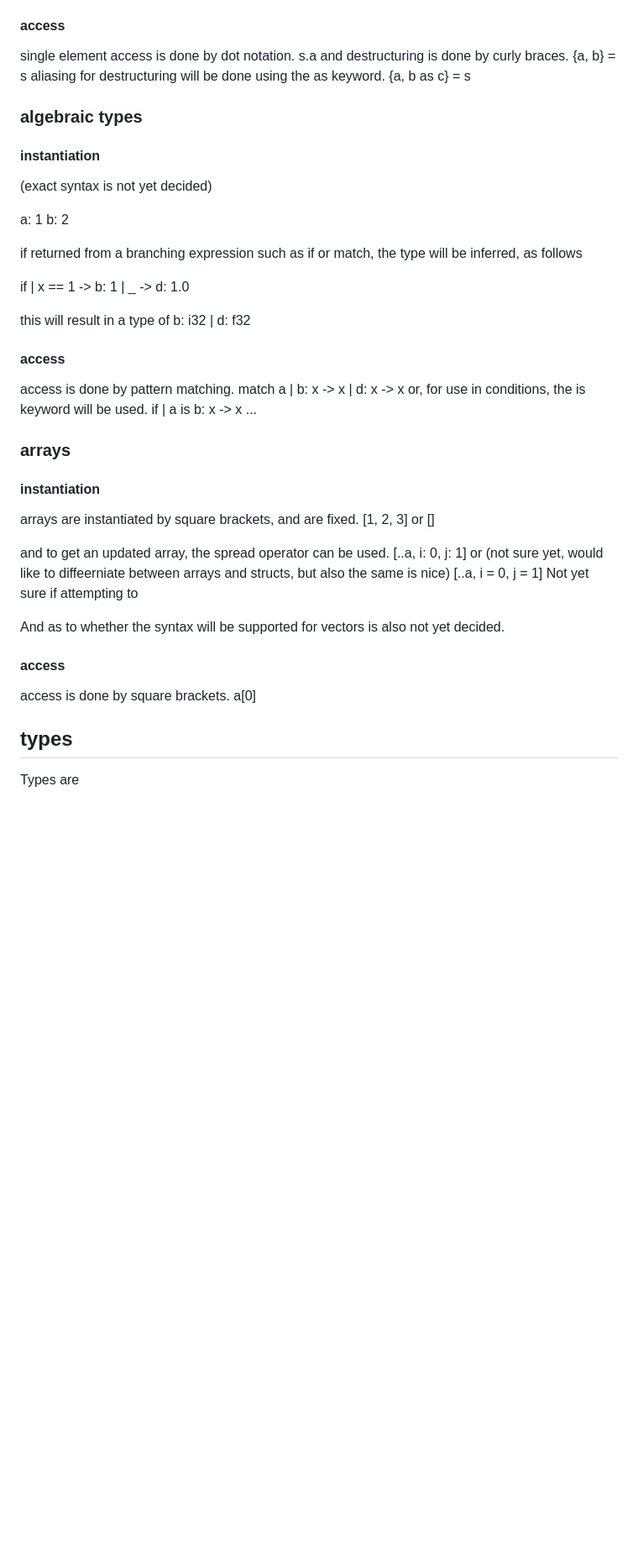
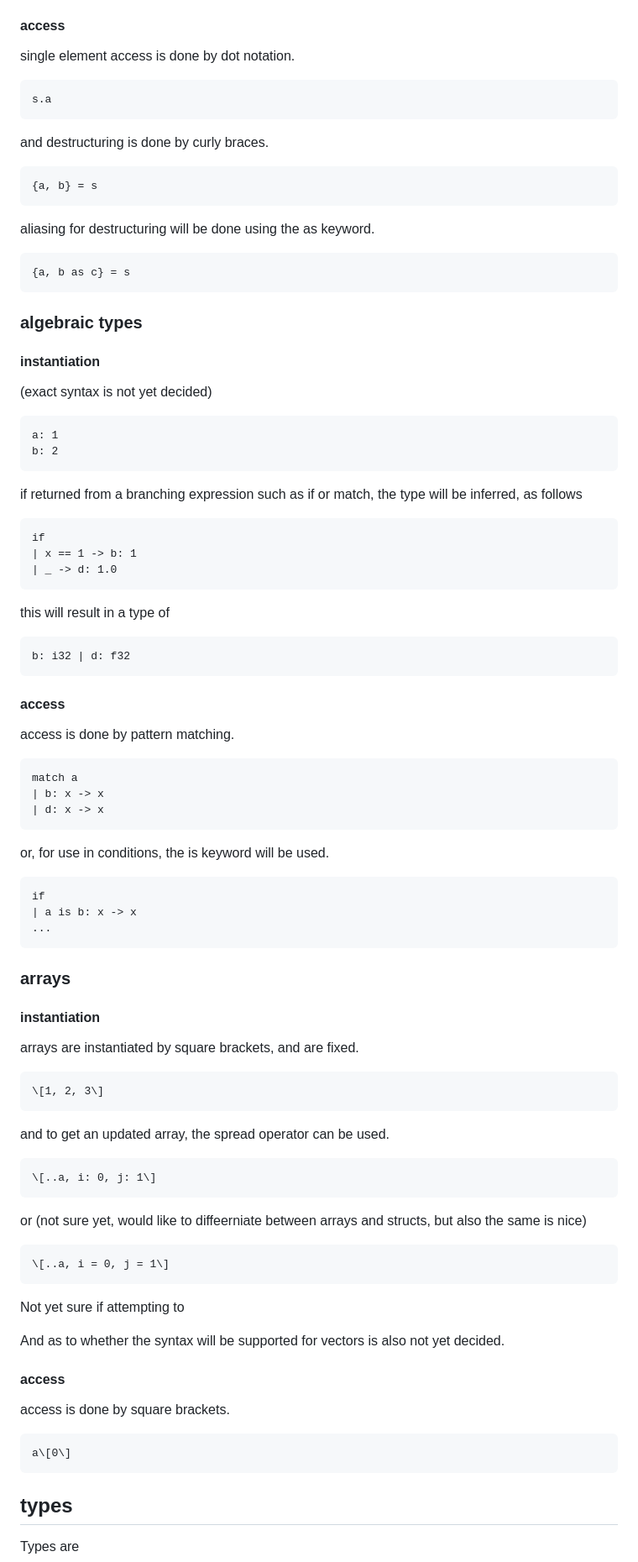
Before and after one commit to iainquayle/birch, a Markdown page: construct.md, the part around one of its changes. Shown at 84% size. Drawn GitHub-style; blank space fills up the shorter version.

````diff
--- a/construct.md
+++ b/construct.md
@@ -88,11 +109,22 @@ and a is a simple field.
 #### access
 
 single element access is done by dot notation.
+
+```
 s.a
+```
+
 and destructuring is done by curly braces.
+
+```
 {a, b} = s
+```
+
 aliasing for destructuring will be done using the as keyword.
+
+```
 {a, b as c} = s
+```
 
 ### algebraic types
 
@@ -100,42 +132,65 @@ aliasing for destructuring will be done using the as keyword.
 
 (exact syntax is not yet decided)
 
+```
 a: 1
 b: 2
+```
 
 if returned from a branching expression such as if or match, the type will be inferred, as follows
 
+```
 if
 | x == 1 -> b: 1
 | _ -> d: 1.0
+```
 
 this will result in a type of
+
+```
 b: i32 | d: f32
+```
 
 #### access
 
 access is done by pattern matching.
+
+```
 match a
 | b: x -> x
 | d: x -> x
+```
+
 or, for use in conditions, the is keyword will be used.
+
+```
 if
 | a is b: x -> x
 ...
+```
 
 ### arrays
 
 #### instantiation
 
 arrays are instantiated by square brackets, and are fixed.
+
+```
 \[1, 2, 3\]
-or
-\[\]
+```
 
 and to get an updated array, the spread operator can be used.
+
+```
 \[..a, i: 0, j: 1\]
+```
+
 or (not sure yet, would like to diffeerniate between arrays and structs, but also the same is nice)
+
+```
 \[..a, i = 0, j = 1\]
+```
+
 Not yet sure if attempting to
 
 And as to whether the syntax will be supported for vectors is also not yet decided.
@@ -143,8 +198,10 @@ And as to whether the syntax will be supported for vectors is also not yet decid
 #### access
 
 access is done by square brackets.
+
+```
 a\[0\]
-
+```
 
 ## types
 
````
Also changed, not shown: other parts of construct.md (+68 -6 lines).
